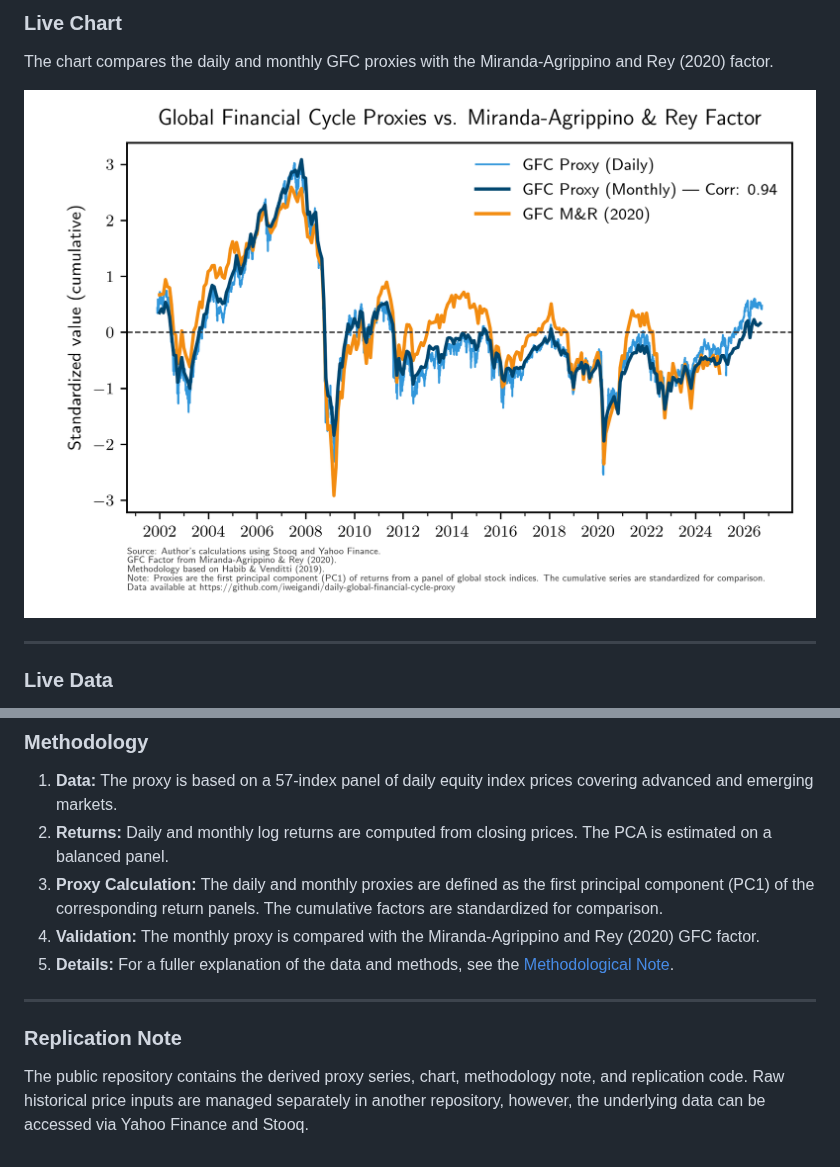
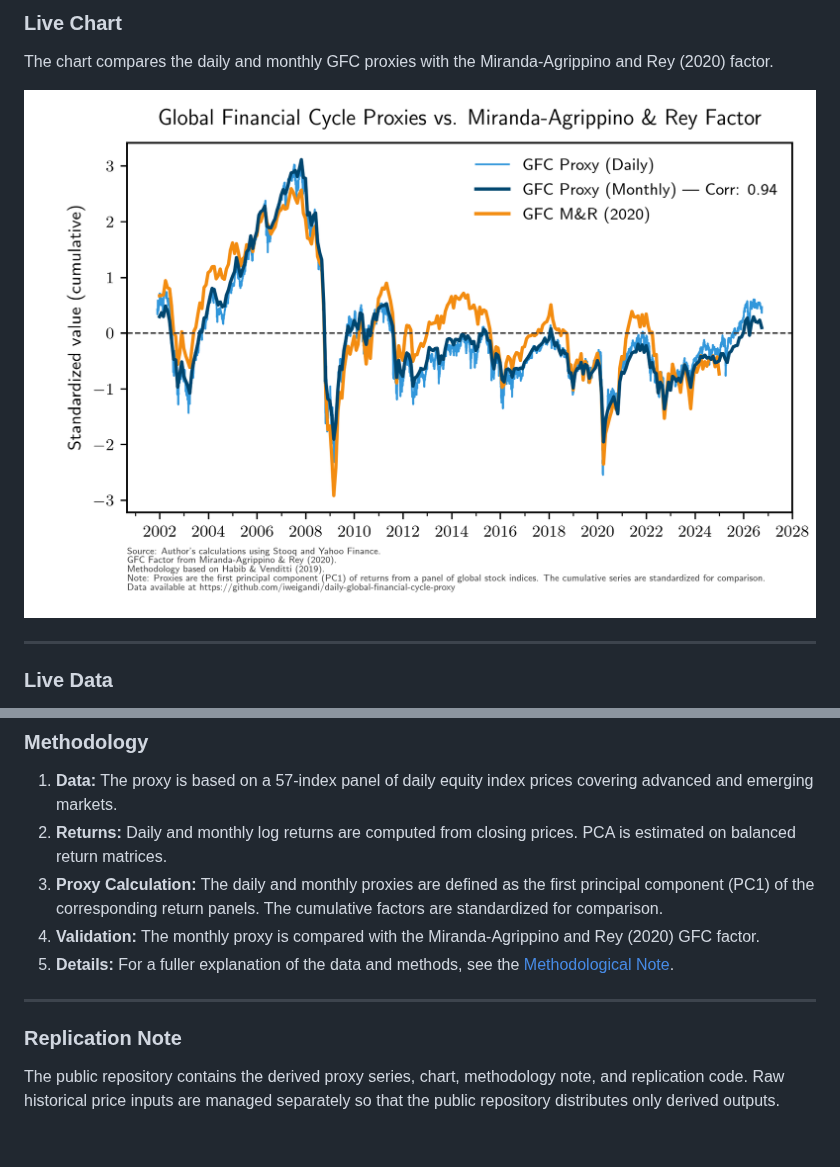
Before and after one commit to iweigandi/daily-global-financial-cycle-proxy, a Markdown page: README.md, 2 parts joined by grey strips. GitHub-like rendering; pictures changed too: chart/gfc_comparison_plot.png.

Commit message:
Automated update of GFC data and chart

```diff
--- a/README.md
+++ b/README.md
@@ -26,7 +26,7 @@ The generated data can be accessed directly:
 ### Methodology
 
 1. **Data:** The proxy is based on a 57-index panel of daily equity index prices covering advanced and emerging markets.
-2. **Returns:** Daily and monthly log returns are computed from closing prices. The PCA is estimated on a balanced panel.
+2. **Returns:** Daily and monthly log returns are computed from closing prices. PCA is estimated on balanced return matrices.
 3. **Proxy Calculation:** The daily and monthly proxies are defined as the first principal component (PC1) of the corresponding return panels. The cumulative factors are standardized for comparison.
 4. **Validation:** The monthly proxy is compared with the Miranda-Agrippino and Rey (2020) GFC factor.
 5. **Details:** For a fuller explanation of the data and methods, see the [Methodological Note](Methodology.pdf).
@@ -35,4 +35,4 @@ The generated data can be accessed directly:
 
 ### Replication Note
 
-The public repository contains the derived proxy series, chart, methodology note, and replication code. Raw historical price inputs are managed separately in another repository, however, the underlying data can be accessed via Yahoo Finance and Stooq.
+The public repository contains the derived proxy series, chart, methodology note, and replication code. Raw historical price inputs are managed separately so that the public repository distributes only derived outputs.
```
Also changed, not shown: 3 other files.
